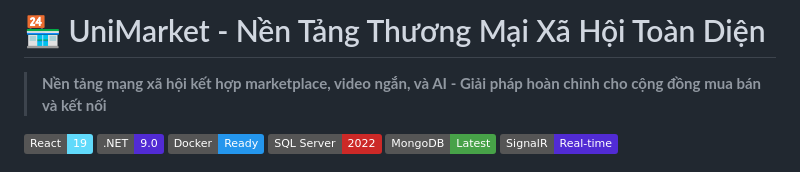
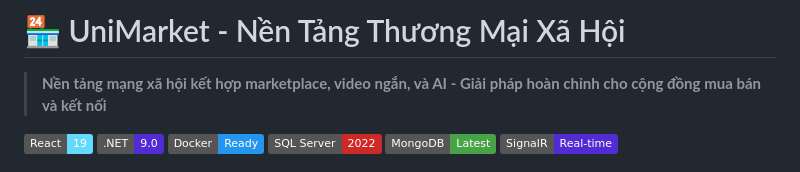
Before and after one commit to DinhCNTT/unimarket-fullstack, a Markdown page: README.md, the part around the change. Rendered like a GitHub page; badges without logos.

```diff
--- a/README.md
+++ b/README.md
@@ -1,4 +1,4 @@
-# 🏪 UniMarket - Nền Tảng Thương Mại Xã Hội Toàn Diện
+# 🏪 UniMarket - Nền Tảng Thương Mại Xã Hội
 
 > **Nền tảng mạng xã hội kết hợp marketplace, video ngắn, và AI - Giải pháp hoàn chỉnh cho cộng đồng mua bán và kết nối**
 
```
